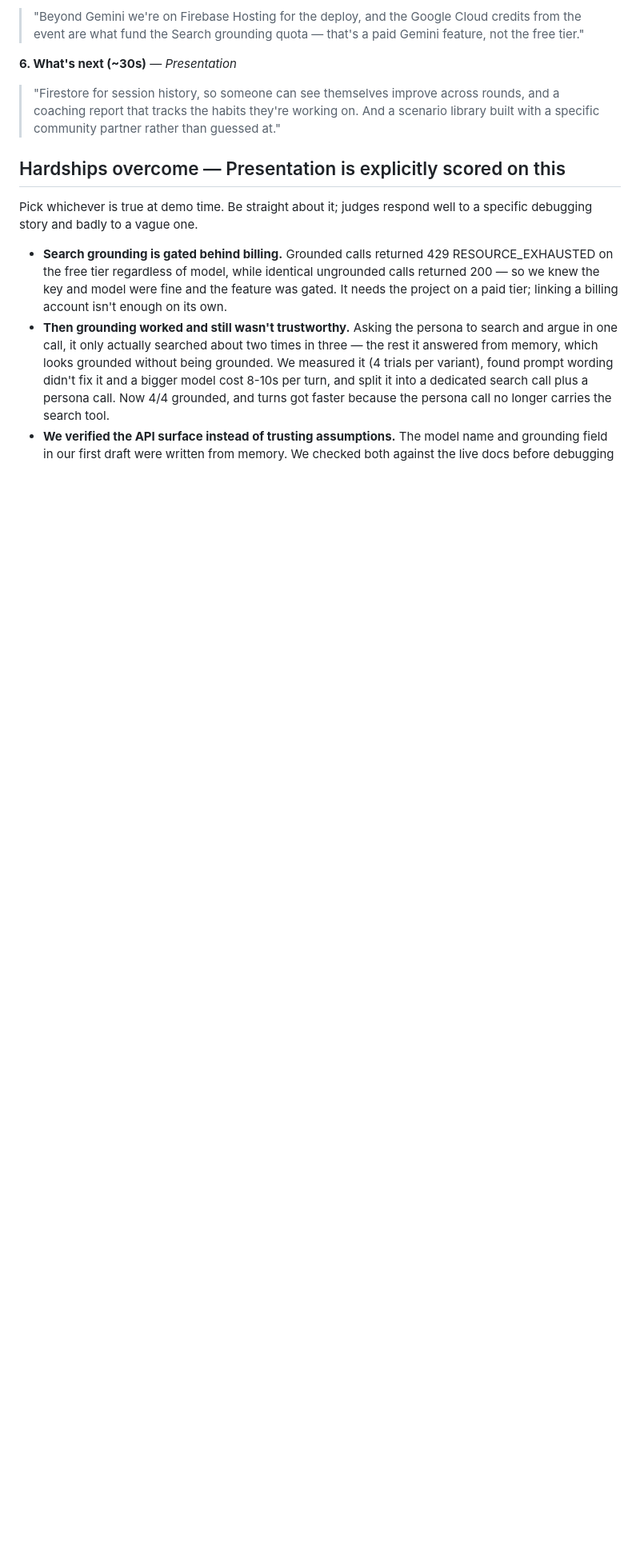
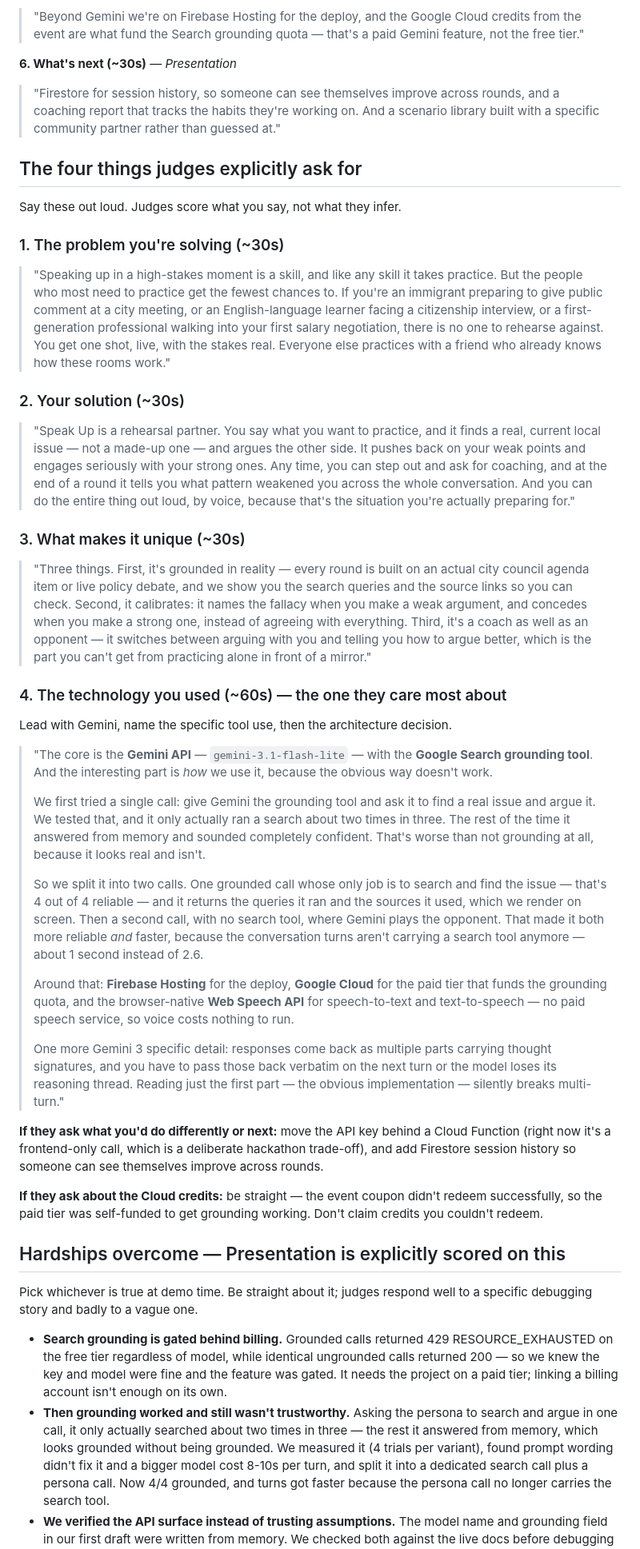
Before and after one commit to calebwclem/speak-up, a Markdown page: DEMO.md, the part around the change. Shown at 80% size. GitHub-like rendering; blank space fills up the shorter version.

Commit message:
Add scripted answers for the four questions judges ask
Problem, solution, uniqueness and technology, written to be spoken rather
than read, with the grounding architecture decision as the technical
centrepiece.

```diff
--- a/DEMO.md
+++ b/DEMO.md
@@ -92,6 +92,81 @@ mid-argument, and it is the moment that reads as coaching rather than chatting.
 > rounds, and a coaching report that tracks the habits they're working on. And a
 > scenario library built with a specific community partner rather than guessed at."
 
+## The four things judges explicitly ask for
+
+Say these out loud. Judges score what you say, not what they infer.
+
+### 1. The problem you're solving (~30s)
+
+> "Speaking up in a high-stakes moment is a skill, and like any skill it takes
+> practice. But the people who most need to practice get the fewest chances to.
+> If you're an immigrant preparing to give public comment at a city meeting, or
+> an English-language learner facing a citizenship interview, or a
+> first-generation professional walking into your first salary negotiation, there
+> is no one to rehearse against. You get one shot, live, with the stakes real.
+> Everyone else practices with a friend who already knows how these rooms work."
+
+### 2. Your solution (~30s)
+
+> "Speak Up is a rehearsal partner. You say what you want to practice, and it
+> finds a real, current local issue — not a made-up one — and argues the other
+> side. It pushes back on your weak points and engages seriously with your strong
+> ones. Any time, you can step out and ask for coaching, and at the end of a round
+> it tells you what pattern weakened you across the whole conversation. And you
+> can do the entire thing out loud, by voice, because that's the situation you're
+> actually preparing for."
+
+### 3. What makes it unique (~30s)
+
+> "Three things. First, it's grounded in reality — every round is built on an
+> actual city council agenda item or live policy debate, and we show you the
+> search queries and the source links so you can check. Second, it calibrates: it
+> names the fallacy when you make a weak argument, and concedes when you make a
+> strong one, instead of agreeing with everything. Third, it's a coach as well as
+> an opponent — it switches between arguing with you and telling you how to argue
+> better, which is the part you can't get from practicing alone in front of a
+> mirror."
+
+### 4. The technology you used (~60s) — the one they care most about
+
+Lead with Gemini, name the specific tool use, then the architecture decision.
+
+> "The core is the **Gemini API** — `gemini-3.1-flash-lite` — with the **Google
+> Search grounding tool**. And the interesting part is *how* we use it, because the
+> obvious way doesn't work.
+>
+> We first tried a single call: give Gemini the grounding tool and ask it to find a
+> real issue and argue it. We tested that, and it only actually ran a search about
+> two times in three. The rest of the time it answered from memory and sounded
+> completely confident. That's worse than not grounding at all, because it looks
+> real and isn't.
+>
+> So we split it into two calls. One grounded call whose only job is to search and
+> find the issue — that's 4 out of 4 reliable — and it returns the queries it ran
+> and the sources it used, which we render on screen. Then a second call, with no
+> search tool, where Gemini plays the opponent. That made it both more reliable
+> *and* faster, because the conversation turns aren't carrying a search tool
+> anymore — about 1 second instead of 2.6.
+>
+> Around that: **Firebase Hosting** for the deploy, **Google Cloud** for the paid
+> tier that funds the grounding quota, and the browser-native **Web Speech API**
+> for speech-to-text and text-to-speech — no paid speech service, so voice costs
+> nothing to run.
+>
+> One more Gemini 3 specific detail: responses come back as multiple parts carrying
+> thought signatures, and you have to pass those back verbatim on the next turn or
+> the model loses its reasoning thread. Reading just the first part — the obvious
+> implementation — silently breaks multi-turn."
+
+**If they ask what you'd do differently or next:** move the API key behind a Cloud
+Function (right now it's a frontend-only call, which is a deliberate hackathon
+trade-off), and add Firestore session history so someone can see themselves improve
+across rounds.
+
+**If they ask about the Cloud credits:** be straight — the event coupon didn't
+redeem successfully, so the paid tier was self-funded to get grounding working. Don't
+claim credits you couldn't redeem.
+
 ## Hardships overcome — Presentation is explicitly scored on this
 
 Pick whichever is true at demo time. Be straight about it; judges respond well
```
